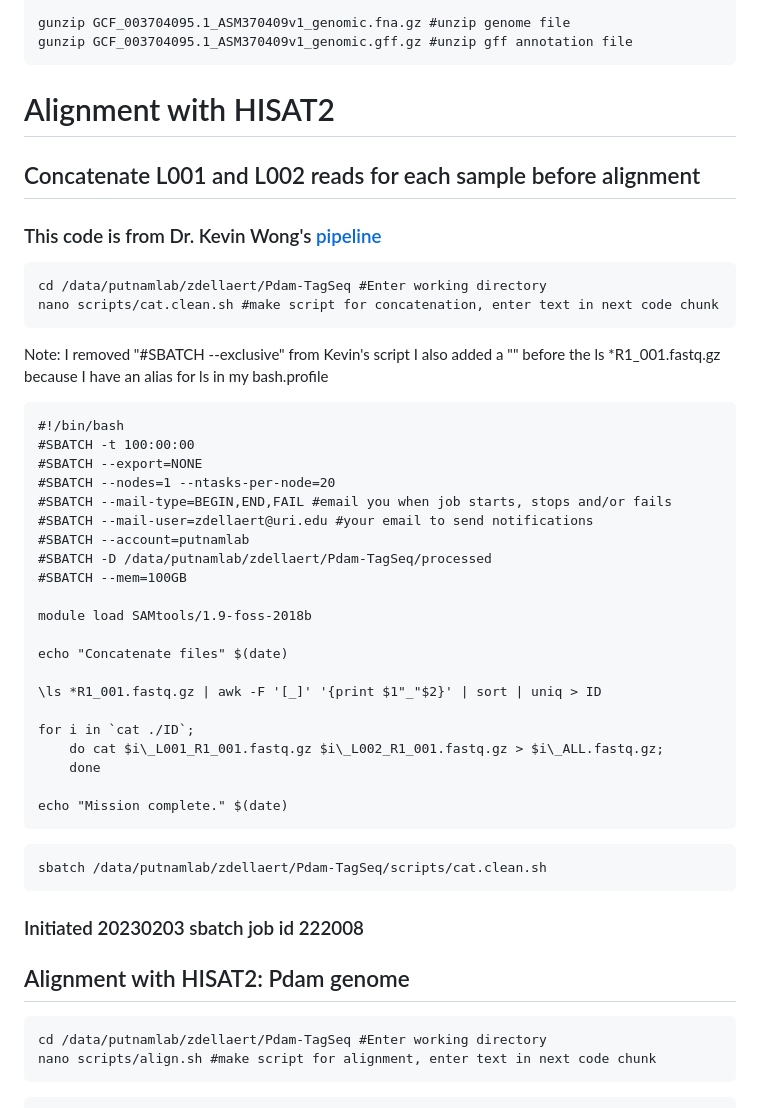
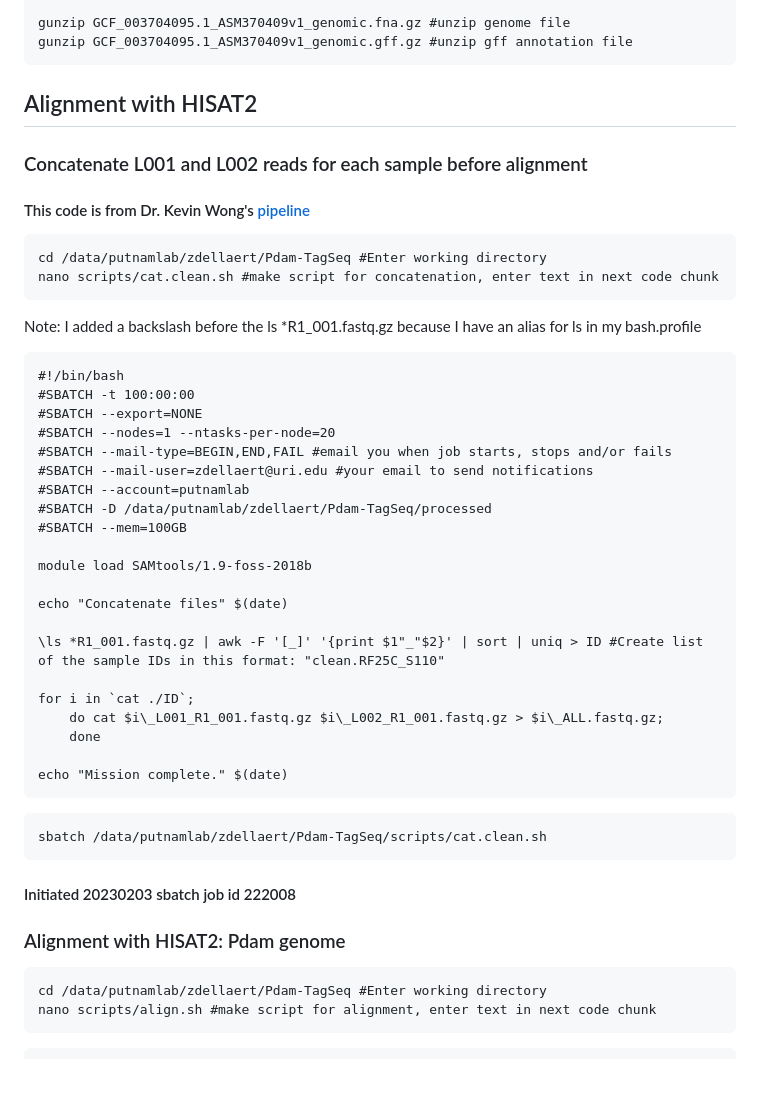
Before and after one commit to imkristenbrown/Heron-Pdam-gene-expression, a Markdown page: BioInf/ZD_Heron-Pdam-gene-expression.md, the part around one of its changes. Rendered like a GitHub page; blank space fills up the shorter version.

````diff
--- a/BioInf/ZD_Heron-Pdam-gene-expression.md
+++ b/BioInf/ZD_Heron-Pdam-gene-expression.md
@@ -190,19 +189,18 @@ gunzip GCF_003704095.1_ASM370409v1_genomic.fna.gz #unzip genome file
 gunzip GCF_003704095.1_ASM370409v1_genomic.gff.gz #unzip gff annotation file
 ```
 
-# Alignment with HISAT2
+## Alignment with HISAT2
 
-## Concatenate L001 and L002 reads for each sample before alignment
+### Concatenate L001 and L002 reads for each sample before alignment
 
-### This code is from Dr. Kevin Wong's [pipeline](https://github.com/kevinhwong1/Porites_Rim_Bleaching_2019/blob/master/scripts/TagSeq/TagSeq_Analysis_HPC.md)
+#### This code is from Dr. Kevin Wong's [pipeline](https://github.com/kevinhwong1/Porites_Rim_Bleaching_2019/blob/master/scripts/TagSeq/TagSeq_Analysis_HPC.md)
 
 ```
 cd /data/putnamlab/zdellaert/Pdam-TagSeq #Enter working directory
 nano scripts/cat.clean.sh #make script for concatenation, enter text in next code chunk
 ```
 
-Note: I removed "#SBATCH --exclusive" from Kevin's script
-I also added a "\" before the ls *R1_001.fastq.gz because I have an alias for ls in my bash.profile
+Note: I added a backslash before the ls *R1_001.fastq.gz because I have an alias for ls in my bash.profile
 
 ```
 #!/bin/bash
@@ -219,7 +217,7 @@ module load SAMtools/1.9-foss-2018b
 
 echo "Concatenate files" $(date)
 
-\ls *R1_001.fastq.gz | awk -F '[_]' '{print $1"_"$2}' | sort | uniq > ID
+\ls *R1_001.fastq.gz | awk -F '[_]' '{print $1"_"$2}' | sort | uniq > ID #Create list of the sample IDs in this format: "clean.RF25C_S110"
 
 for i in `cat ./ID`;
 	do cat $i\_L001_R1_001.fastq.gz $i\_L002_R1_001.fastq.gz > $i\_ALL.fastq.gz;
@@ -232,9 +230,9 @@ echo "Mission complete." $(date)
 sbatch /data/putnamlab/zdellaert/Pdam-TagSeq/scripts/cat.clean.sh
 ```
 
-### Initiated 20230203 sbatch job id 222008
+#### Initiated 20230203 sbatch job id 222008
 
-## Alignment with HISAT2: Pdam genome
+### Alignment with HISAT2: Pdam genome
 
 ```
 cd /data/putnamlab/zdellaert/Pdam-TagSeq #Enter working directory
````
Also changed, not shown: other parts of BioInf/ZD_Heron-Pdam-gene-expression.md (+117 -18 lines).
